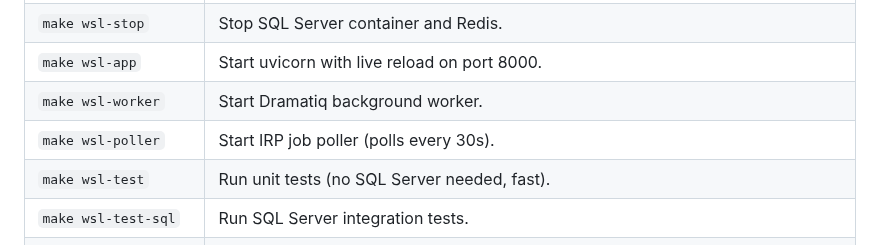
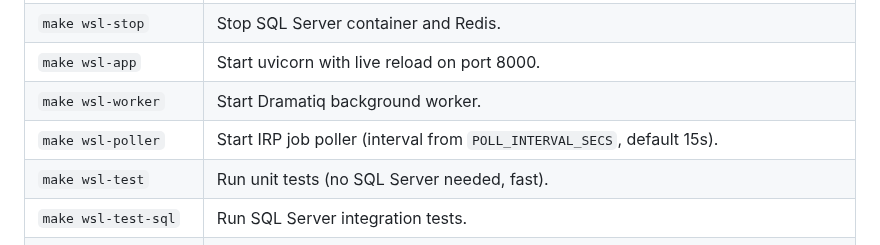
Before and after one commit to anilvenugopal/risk-workbench, a Markdown page: docs/SCAFFOLDING.md, the part around the change. GitHub-like rendering.

```diff
--- a/docs/SCAFFOLDING.md
+++ b/docs/SCAFFOLDING.md
@@ -217,7 +217,7 @@ All commands are in the [Makefile](../Makefile). Run `make help` to list them.
 | `make wsl-stop` | Stop SQL Server container and Redis. |
 | `make wsl-app` | Start uvicorn with live reload on port 8000. |
 | `make wsl-worker` | Start Dramatiq background worker. |
-| `make wsl-poller` | Start IRP job poller (polls every 30s). |
+| `make wsl-poller` | Start IRP job poller (interval from `POLL_INTERVAL_SECS`, default 15s). |
 | `make wsl-test` | Run unit tests (no SQL Server needed, fast). |
 | `make wsl-test-sql` | Run SQL Server integration tests. |
 | `make wsl-db-bootstrap` | Create the 3 app databases (skips existing). |
```
Also changed, not shown: docs/PRD.md (+1 -1 lines).
